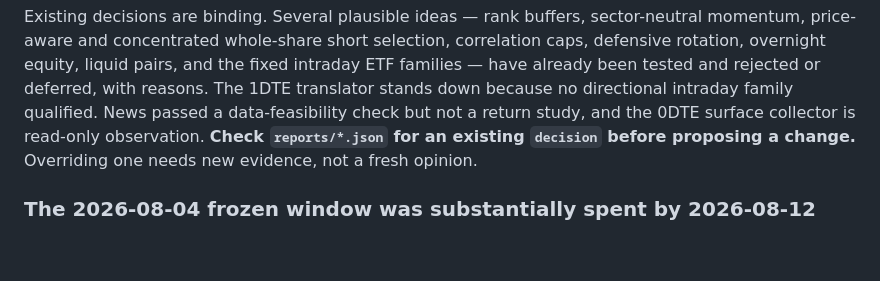
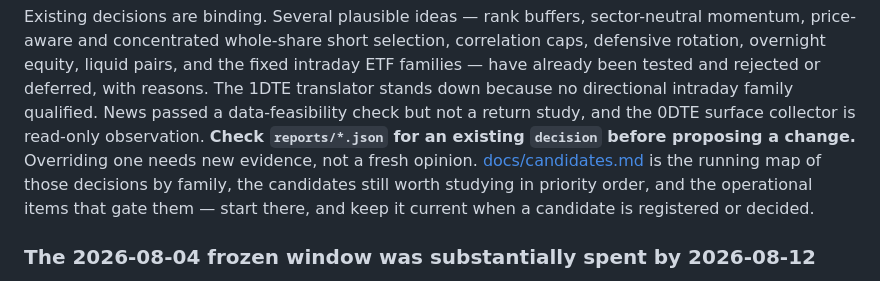
Before and after one commit to AustinWinstanley/trading-bot, a Markdown page: AGENTS.md, the part around the change. Rendered like a GitHub page; blank space fills up the shorter version.

```diff
--- a/AGENTS.md
+++ b/AGENTS.md
@@ -171,6 +171,10 @@ directional intraday family qualified. News passed a data-feasibility check but
 not a return study, and the 0DTE surface collector is read-only observation.
 **Check `reports/*.json` for an existing `decision` before proposing a
 change.** Overriding one needs new evidence, not a fresh opinion.
+[docs/candidates.md](docs/candidates.md) is the running map of those
+decisions by family, the candidates still worth studying in priority
+order, and the operational items that gate them — start there, and keep
+it current when a candidate is registered or decided.
 
 ### The 2026-08-04 frozen window was substantially spent by 2026-08-12
 
```
Also changed, not shown: README.md (+3 -1 lines), docs/candidates.md (added, +188 -0 lines).
